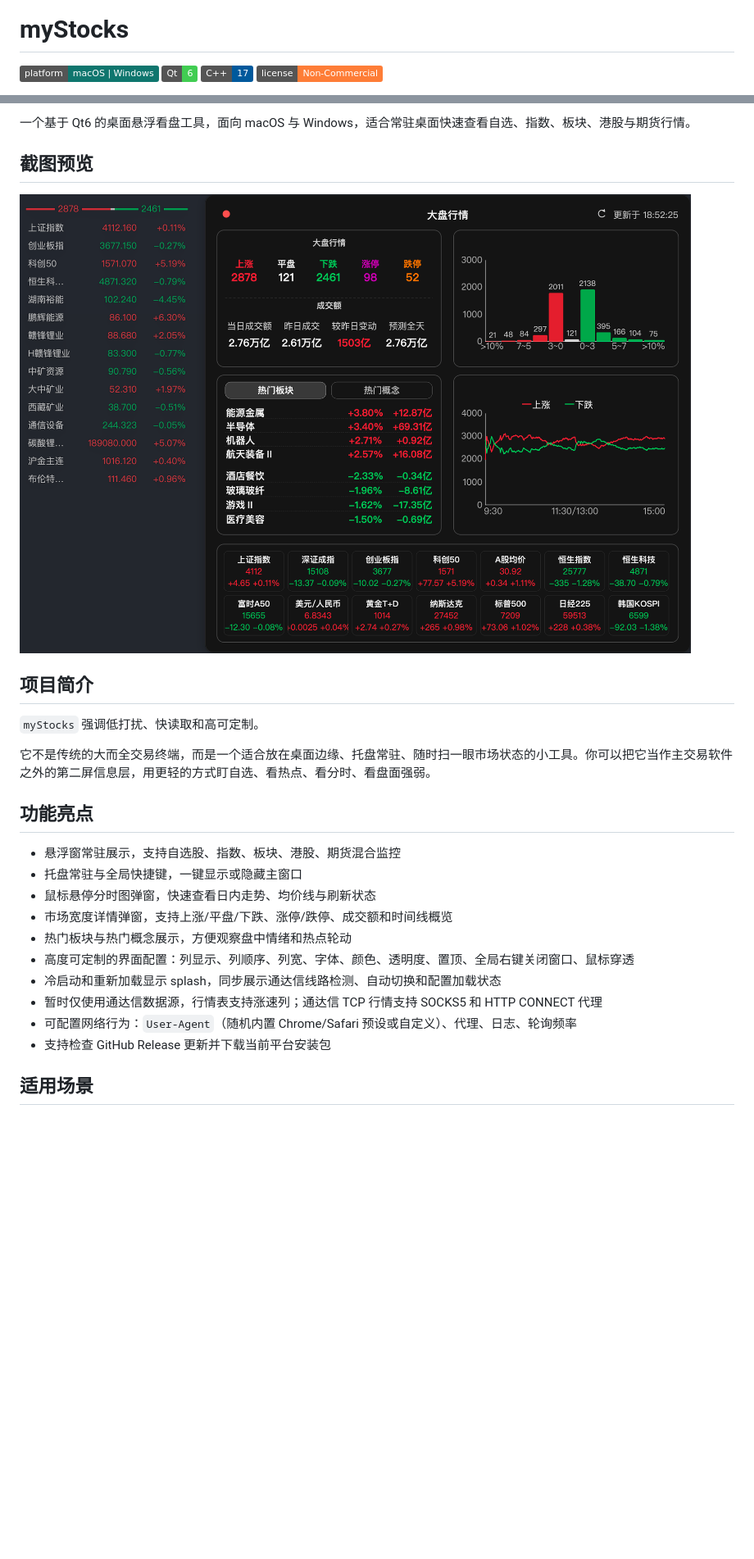
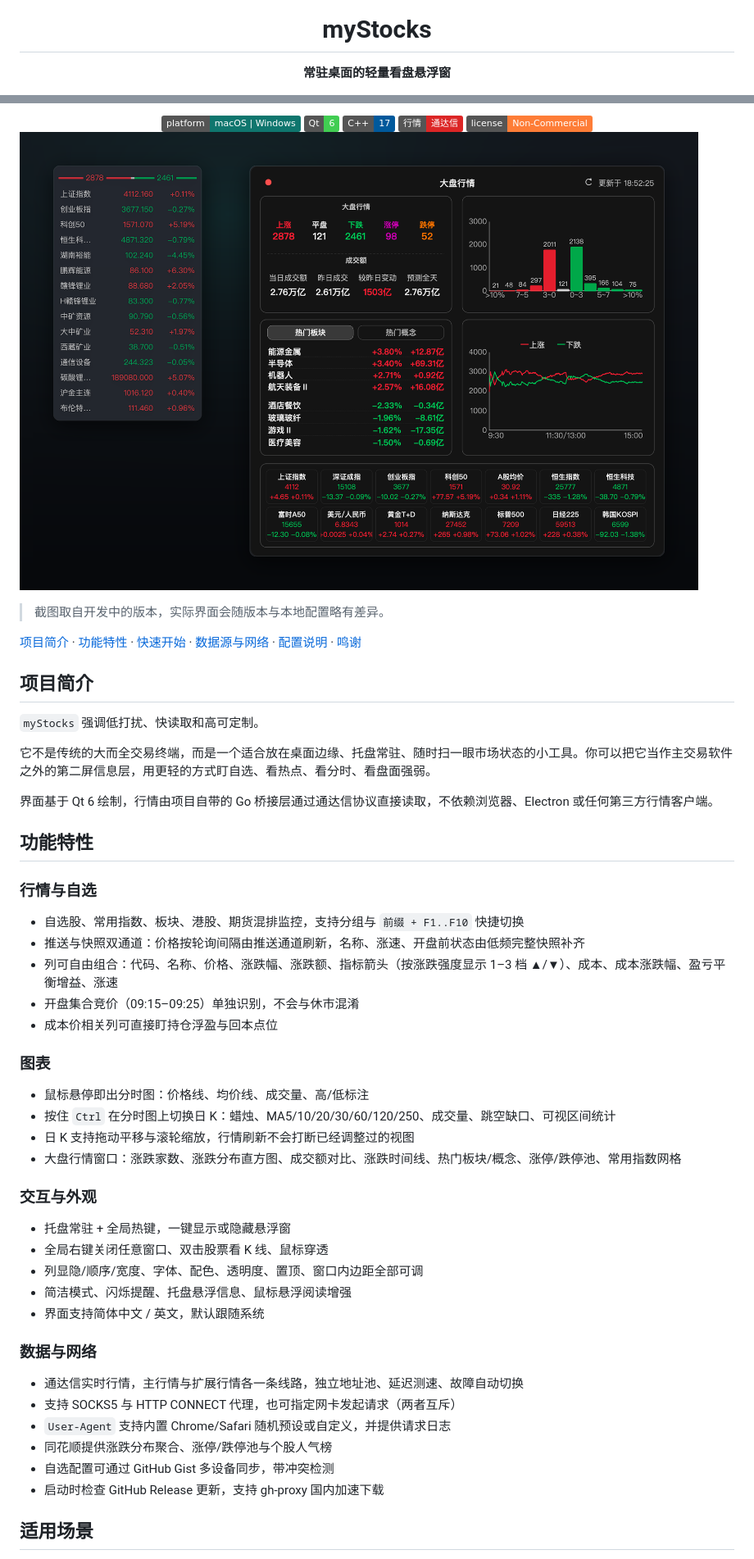
Before and after one commit to log2c/myStocks, a Markdown page: README.md, 2 parts joined by grey strips. Shown at 82% size. Rendered like a GitHub page; pictures changed too: docs/Screenshoots.png (deleted), docs/screenshots/main.png (added); badges without logos; blank space fills up the shorter version.

```diff
--- a/README.md
+++ b/README.md
@@ -1,7 +5,4 @@
 # myStocks
 
-![Platform](https://img.shields.io/badge/platform-macOS%20%7C%20Windows-0f766e)
-![Qt](https://img.shields.io/badge/Qt-6-41CD52)
-![C++](https://img.shields.io/badge/C%2B%2B-17-00599C)
-![License](https://img.shields.io/badge/license-Non--Commercial-orange)
+**常驻桌面的轻量看盘悬浮窗**
 
@@ -9,9 +10,17 @@
 
-一个基于 Qt6 的桌面悬浮看盘工具，面向 macOS 与 Windows，适合常驻桌面快速查看自选、指数、板块、港股与期货行情。
+<img src="https://img.shields.io/badge/platform-macOS%20%7C%20Windows-0f766e" alt="platform" />
+<img src="https://img.shields.io/badge/Qt-6-41CD52" alt="Qt 6" />
+<img src="https://img.shields.io/badge/C%2B%2B-17-00599C" alt="C++17" />
+<img src="https://img.shields.io/badge/%E8%A1%8C%E6%83%85-%E9%80%9A%E8%BE%BE%E4%BF%A1-dc2626" alt="通达信行情" />
+<img src="https://img.shields.io/badge/license-Non--Commercial-orange" alt="license" />
 
-## 截图预览
+</div>
 
-![myStocks 截图预览](docs/Screenshoots.png)
+![myStocks 主界面：左侧悬浮自选窗，右侧大盘行情](docs/screenshots/main.png)
+
+> 截图取自开发中的版本，实际界面会随版本与本地配置略有差异。
+
+[项目简介](#项目简介) · [功能特性](#功能特性) · [快速开始](#快速开始) · [数据源与网络](#数据源与网络) · [配置说明](#配置说明) · [鸣谢](#鸣谢)
 
 ## 项目简介
 
@@ -19,18 +28,41 @@
 
 它不是传统的大而全交易终端，而是一个适合放在桌面边缘、托盘常驻、随时扫一眼市场状态的小工具。你可以把它当作主交易软件之外的第二屏信息层，用更轻的方式盯自选、看热点、看分时、看盘面强弱。
 
-## 功能亮点
+界面基于 Qt 6 绘制，行情由项目自带的 Go 桥接层通过通达信协议直接读取，不依赖浏览器、Electron 或任何第三方行情客户端。
 
-- 悬浮窗常驻展示，支持自选股、指数、板块、港股、期货混合监控
-- 托盘常驻与全局快捷键，一键显示或隐藏主窗口
-- 鼠标悬停分时图弹窗，快速查看日内走势、均价线与刷新状态
-- 市场宽度详情弹窗，支持上涨/平盘/下跌、涨停/跌停、成交额和时间线概览
-- 热门板块与热门概念展示，方便观察盘中情绪和热点轮动
-- 高度可定制的界面配置：列显示、列顺序、列宽、字体、颜色、透明度、置顶、全局右键关闭窗口、鼠标穿透
-- 冷启动和重新加载显示 splash，同步展示通达信线路检测、自动切换和配置加载状态
-- 暂时仅使用通达信数据源，行情表支持涨速列；通达信 TCP 行情支持 SOCKS5 和 HTTP CONNECT 代理
-- 可配置网络行为：`User-Agent`（随机内置 Chrome/Safari 预设或自定义）、代理、日志、轮询频率
-- 支持检查 GitHub Release 更新并下载当前平台安装包
+## 功能特性
+
+### 行情与自选
+
+- 自选股、常用指数、板块、港股、期货混排监控，支持分组与 `前缀 + F1..F10` 快捷切换
+- 推送与快照双通道：价格按轮询间隔由推送通道刷新，名称、涨速、开盘前状态由低频完整快照补齐
+- 列可自由组合：代码、名称、价格、涨跌幅、涨跌额、指标箭头（按涨跌强度显示 1–3 档 ▲/▼）、成本、成本涨跌幅、盈亏平衡增益、涨速
+- 开盘集合竞价（09:15–09:25）单独识别，不会与休市混淆
+- 成本价相关列可直接盯持仓浮盈与回本点位
+
+### 图表
+
+- 鼠标悬停即出分时图：价格线、均价线、成交量、高/低标注
+- 按住 `Ctrl` 在分时图上切换日 K：蜡烛、MA5/10/20/30/60/120/250、成交量、跳空缺口、可视区间统计
+- 日 K 支持拖动平移与滚轮缩放，行情刷新不会打断已经调整过的视图
+- 大盘行情窗口：涨跌家数、涨跌分布直方图、成交额对比、涨跌时间线、热门板块/概念、涨停/跌停池、常用指数网格
+
+### 交互与外观
+
+- 托盘常驻 + 全局热键，一键显示或隐藏悬浮窗
+- 全局右键关闭任意窗口、双击股票看 K 线、鼠标穿透
+- 列显隐/顺序/宽度、字体、配色、透明度、置顶、窗口内边距全部可调
+- 简洁模式、闪烁提醒、托盘悬浮信息、鼠标悬浮阅读增强
+- 界面支持简体中文 / 英文，默认跟随系统
+
+### 数据与网络
+
+- 通达信实时行情，主行情与扩展行情各一条线路，独立地址池、延迟测速、故障自动切换
+- 支持 SOCKS5 与 HTTP CONNECT 代理，也可指定网卡发起请求（两者互斥）
+- `User-Agent` 支持内置 Chrome/Safari 随机预设或自定义，并提供请求日志
+- 同花顺提供涨跌分布聚合、涨停/跌停池与个股人气榜
+- 自选配置可通过 GitHub Gist 多设备同步，带冲突检测
+- 启动时检查 GitHub Release 更新，支持 gh-proxy 国内加速下载
 
 ## 适用场景
 
```
Also changed, not shown: other parts of README.md (+96 -43 lines).
